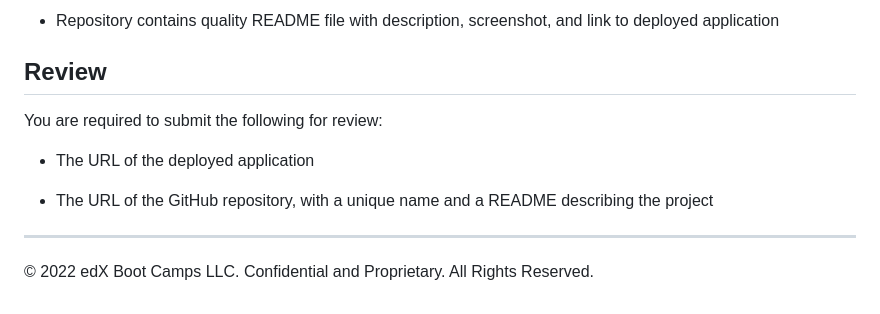
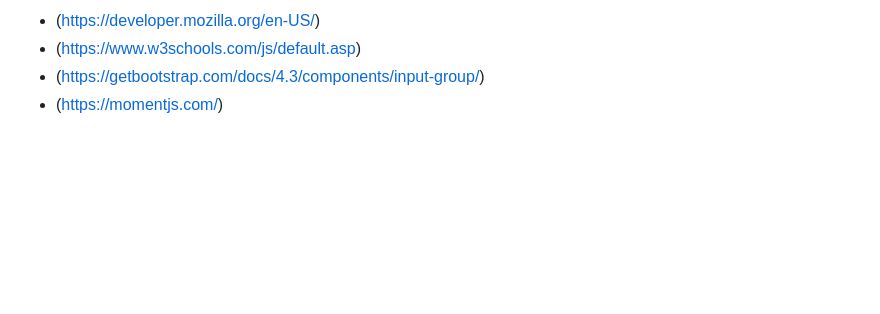
Before and after one commit to Asherbeck10/Work-Day-Scheduler, a Markdown page: README.md, the part around the change printed below. Rendered like a GitHub page; blank space fills up the shorter version.

```diff
--- a/README.md
+++ b/README.md
@@ -75,13 +45,5 @@ This homework is graded based on the following criteria:
 
-* Repository contains quality README file with description, screenshot, and link to deployed application
-
-## Review
-
-You are required to submit the following for review:
-
-* The URL of the deployed application
-
-* The URL of the GitHub repository, with a unique name and a README describing the project
-
----
-© 2022 edX Boot Camps LLC. Confidential and Proprietary. All Rights Reserved.
+* (https://developer.mozilla.org/en-US/)
+* (https://www.w3schools.com/js/default.asp)
+* (https://getbootstrap.com/docs/4.3/components/input-group/)
+* (https://momentjs.com/)
```
Also changed, not shown: other parts of README.md (+24 -54 lines), images/work-day-scheduler_.png (added).
